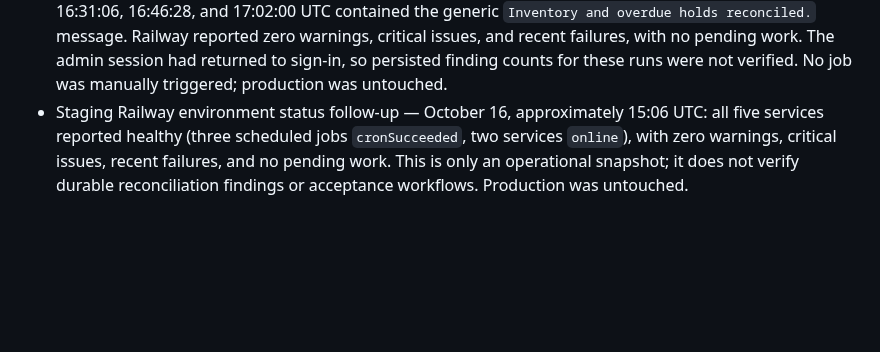
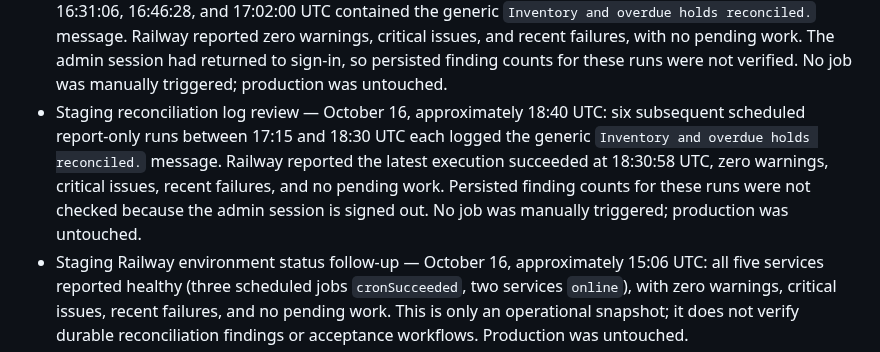
Before and after one commit to pstonesudol/honeysummer, a Markdown page: backend/PRODUCTION_READINESS.md, the part around the change. GitHub-like rendering; blank space fills up the shorter version.

Commit message:
docs: record later staging reconcile runs

```diff
--- a/backend/PRODUCTION_READINESS.md
+++ b/backend/PRODUCTION_READINESS.md
@@ -780,6 +780,13 @@ For **each accepted check**, record its ID, operator, timestamp, deployment/git
   with no pending work. The admin session had returned to sign-in, so persisted
   finding counts for these runs were not verified. No job was manually triggered;
   production was untouched.
+- Staging reconciliation log review — October 16, approximately 18:40 UTC:
+  six subsequent scheduled report-only runs between 17:15 and 18:30 UTC each
+  logged the generic `Inventory and overdue holds reconciled.` message. Railway
+  reported the latest execution succeeded at 18:30:58 UTC, zero warnings, critical
+  issues, recent failures, and no pending work. Persisted finding counts for these
+  runs were not checked because the admin session is signed out. No job was
+  manually triggered; production was untouched.
 - Staging Railway environment status follow-up — October 16, approximately
   15:06 UTC: all five services reported healthy (three scheduled jobs
   `cronSucceeded`, two services `online`), with zero warnings, critical issues,
```
Also changed, not shown: STATUS.md (+6 -0 lines).
